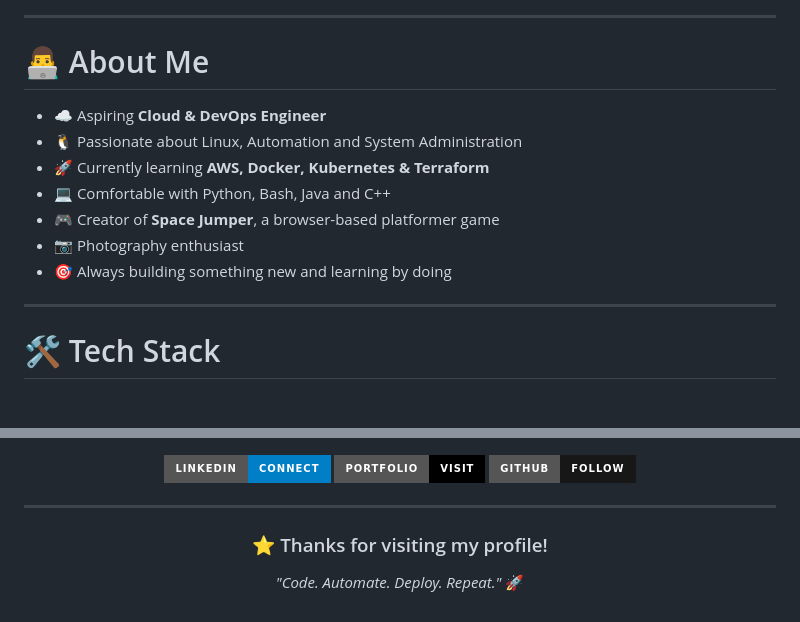
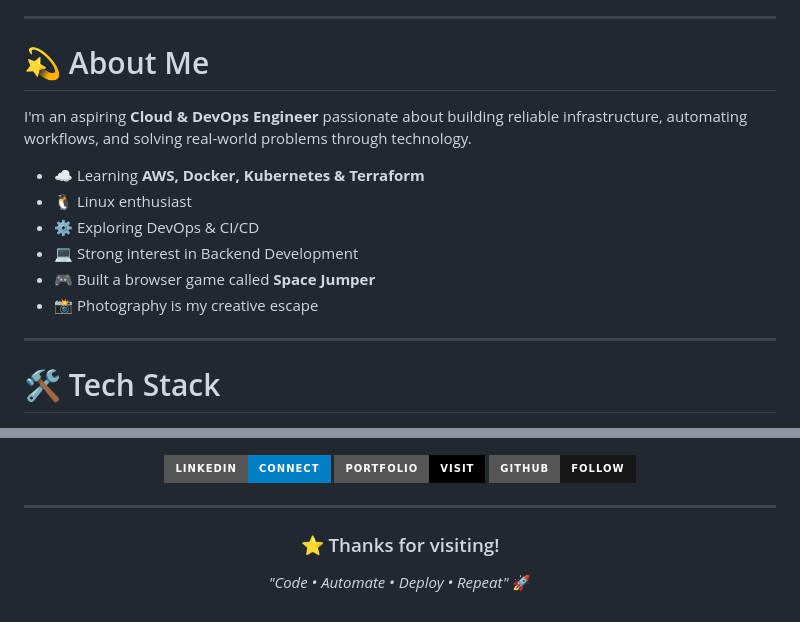
Before and after one commit to adithyansk-2002/adithyansk-2002, a Markdown page: README.md, 2 parts joined by grey strips. Rendered like a GitHub page; badges without logos.

```diff
--- a/README.md
+++ b/README.md
@@ -31,15 +32,16 @@ Building scalable infrastructure, automating deployments, and creating software
 
 ---
 
-# 👨‍💻 About Me
+# 💫 About Me
 
-- ☁️ Aspiring **Cloud & DevOps Engineer**
-- 🐧 Passionate about Linux, Automation and System Administration
-- 🚀 Currently learning **AWS, Docker, Kubernetes & Terraform**
-- 💻 Comfortable with Python, Bash, Java and C++
-- 🎮 Creator of **Space Jumper**, a browser-based platformer game
-- 📷 Photography enthusiast
-- 🎯 Always building something new and learning by doing
+I'm an aspiring **Cloud & DevOps Engineer** passionate about building reliable infrastructure, automating workflows, and solving real-world problems through technology.
+
+- ☁️ Learning **AWS, Docker, Kubernetes & Terraform**
+- 🐧 Linux enthusiast
+- ⚙️ Exploring DevOps & CI/CD
+- 💻 Strong interest in Backend Development
+- 🎮 Built a browser game called **Space Jumper**
+- 📸 Photography is my creative escape
 
 ---
 
@@ -177,8 +170,8 @@ Hands-on projects involving:
 
 <div align="center">
 
-### ⭐ Thanks for visiting my profile!
+### ⭐ Thanks for visiting!
 
-*"Code. Automate. Deploy. Repeat."* 🚀
+*"Code • Automate • Deploy • Repeat"* 🚀
 
 </div>
```
Also changed, not shown: other parts of README.md (+47 -55 lines).
